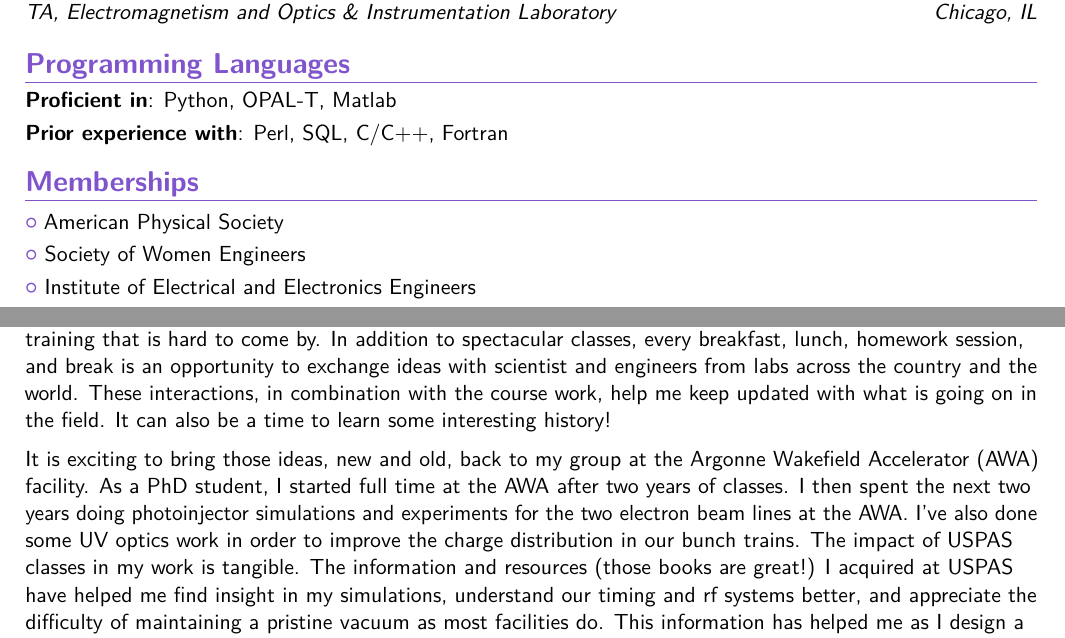
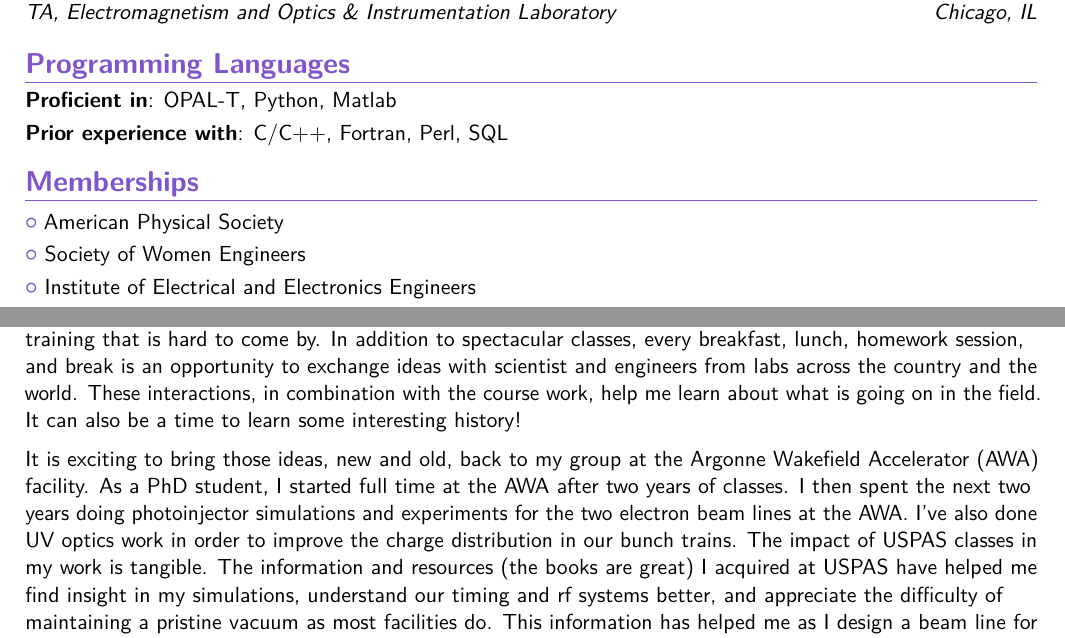
Before and after one commit to nneveu/thesis, a LaTeX CV (cv/NeveuNicole_CV.tex): two parts of pages 2 and 3 of 3, joined at a grey line, cut so that both start at the same text. Compiled offline with pdfLaTeX.

Commit message:
small CV updates

```diff
--- a/cv/NeveuNicole_CV.tex
+++ b/cv/NeveuNicole_CV.tex
@@ -134,8 +134,8 @@ Center for Accelerator and Particle Physics, IIT, Chicago, IL. April 28, 2016
 \cventry{Chicago, IL}{TA, Electromagnetism and Optics \& Instrumentation Laboratory}{Illinois Institute of Technology}{2013--2015}{}{}
 
 \section{Programming Languages}
-\cvitem{Proficient in}{Python, OPAL-T, Matlab}
-\cvitem{Prior experience with}{Perl, SQL, C/C++, Fortran}
+\cvitem{Proficient in}{OPAL-T, Python, Matlab}
+\cvitem{Prior experience with}{C/C++, Fortran, Perl, SQL}
 
 \section{Memberships}
 \cvlistdoubleitem{American Physical Society}{}
@@ -168,15 +168,15 @@ USPAS is unique in that it offers education in
 topics that can not be found at any university, and the lab intensive classes offer hands on training
 that is hard to come by. In addition to spectacular classes, every breakfast, lunch, homework session,
 and break is an opportunity to exchange ideas with scientist and engineers from labs across the country and the world.
-These interactions, in combination with the course work, help me keep updated with what is going on in the field.
+These interactions, in combination with the course work, help me learn about what is going on in the field.
 It can also be a time to learn some interesting history!
 
 It is exciting to bring those ideas, new and old, back to my group at the
 Argonne Wakefield Accelerator (AWA) facility. As a PhD student, I started full time at the AWA
 after two years of classes. I then spent the next two years doing photoinjector
 simulations and experiments for the two electron beam lines at the AWA.
-I've also done some UV optics work in order to improve the charge distribution in our bunch trains.
-The impact of USPAS classes in my work is tangible. The information and resources (those books are great!)
+I've also done UV optics work in order to improve the charge distribution in our bunch trains.
+The impact of USPAS classes in my work is tangible. The information and resources (the books are great)
 I acquired at USPAS have helped me find insight in my simulations, understand our timing and rf systems better,
 and appreciate the difficulty of maintaining a pristine vacuum as most facilities do. This information has helped me
 as I design a beam line for upcoming two beam acceleration experiments, as I work on our UV laser, and while
```
Also changed, not shown: cv/cvparts/proceedings.bib (+6 -5 lines).
